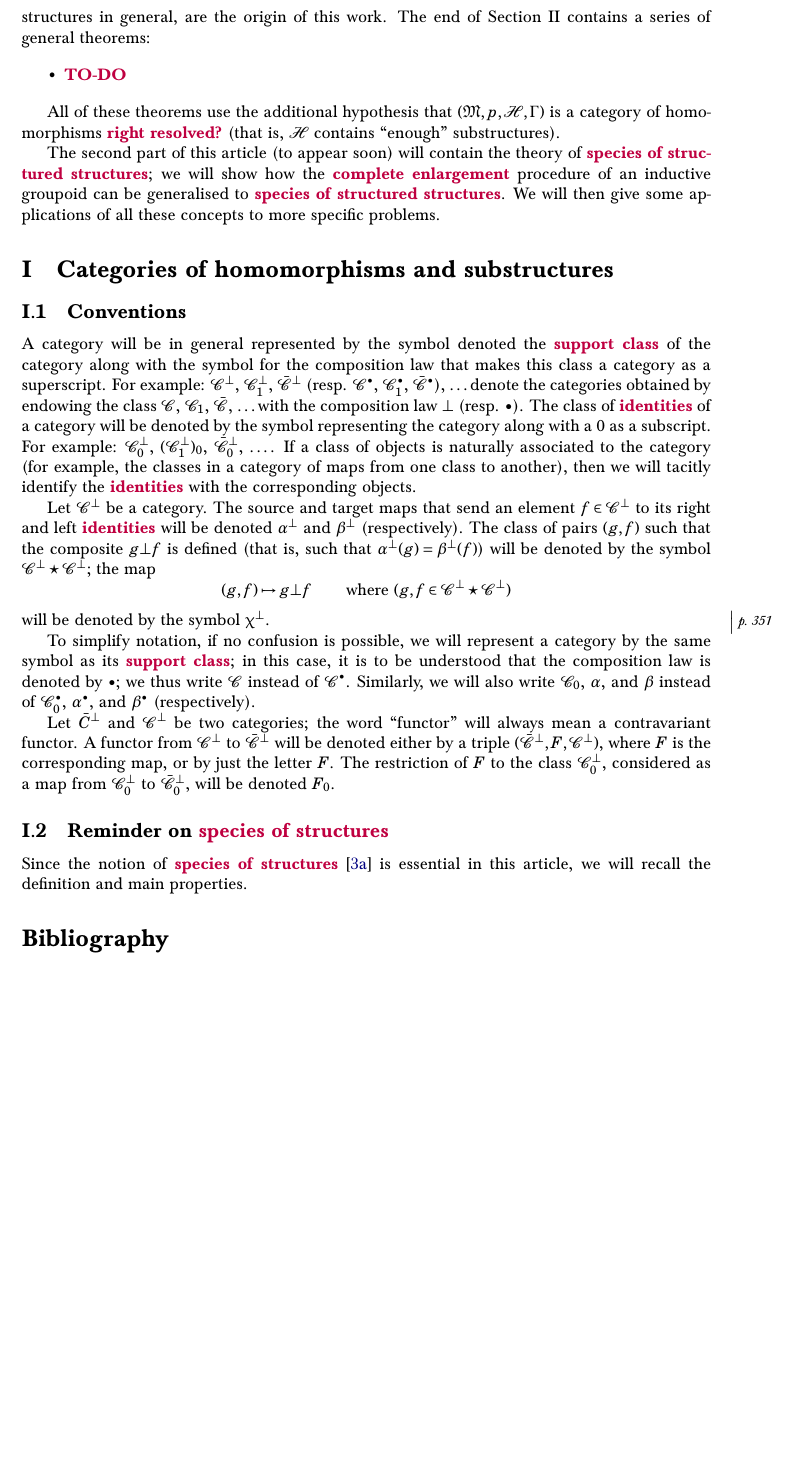
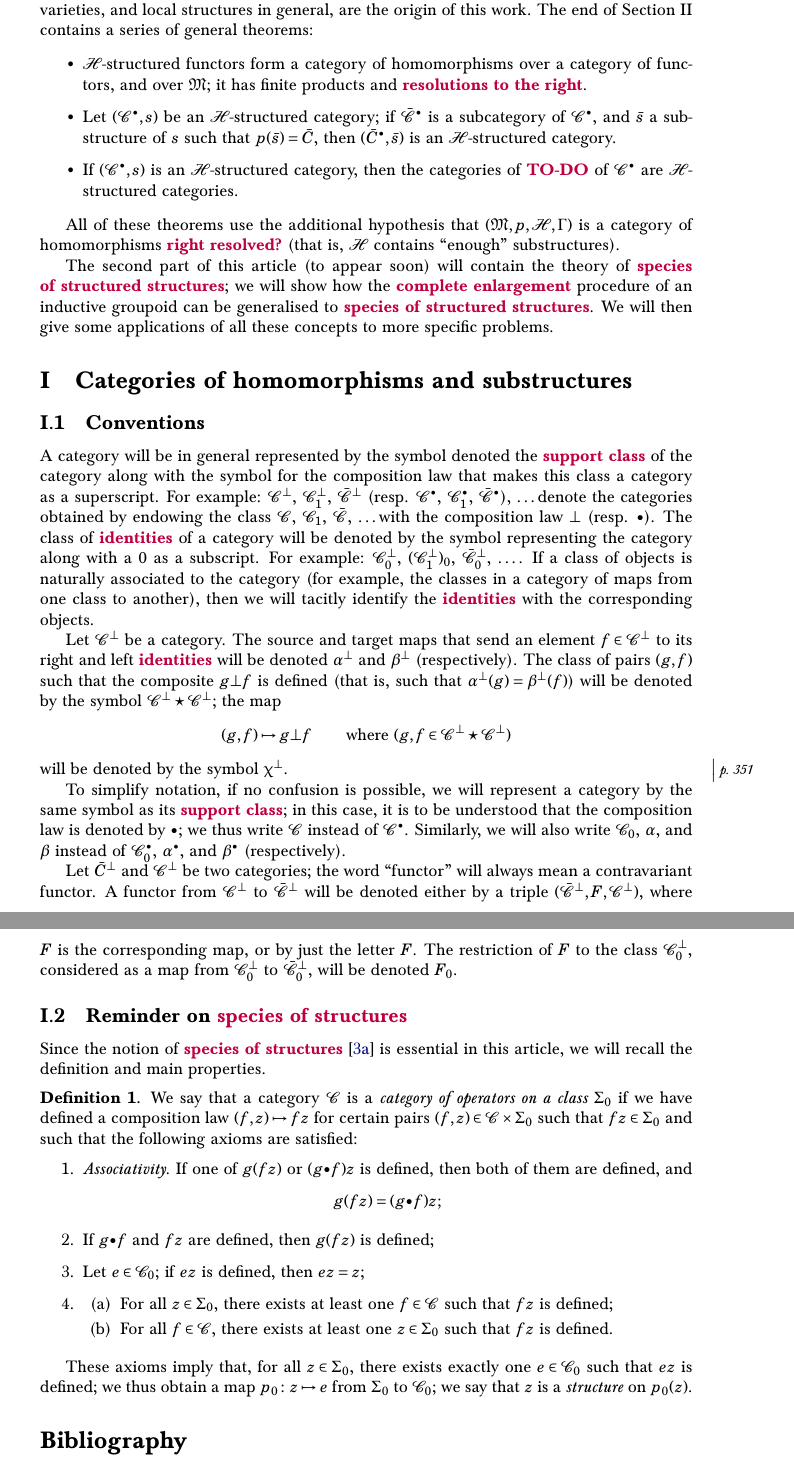
Before and after one commit to thosgood/ehresmann-double-translations, a LaTeX document (structured-categories/structured-categories.tex): part of page 2 of 3 before the commit and two parts of pages 2 and 3 of 3 after it, the two joined at a grey line, cut so that both start at the same text, the shorter picture padded with empty space. Compiled offline with pdfLaTeX.

Commit message:
bit more

```diff
--- a/structured-categories/structured-categories.tex
+++ b/structured-categories/structured-categories.tex
@@ -1,6 +1,6 @@
 \documentclass{article}
 
-\usepackage[margin=1.45in]{geometry}
+\usepackage[margin=1.6in]{geometry}
 
 \title{Structured categories}
 \author{Charles Ehresmann}
@@ -122,7 +122,11 @@ These examples, which I was led to consider in the study of fibred spaces, folia
 The end of Section II contains a series of general theorems:
 
 \begin{itemize}
-  \item \todo
+  \item $\HH$-structured functors form a category of homomorphisms over a category of functors, and over $\MM$;
+    it has finite products and \unsure{resolutions to the right}.
+  \item Let $(\CC^\dotc,s)$ be an $\HH$-structured category;
+    if $\bar{\CC}^\dotc$ is a subcategory of $\CC^\dotc$, and $\bar{s}$ a substructure of $s$ such that $p(\bar{s})=\bar{C}$, then $(\bar{C}^\dotc,\bar{s})$ is an $\HH$-structured category.
+  \item If $(\CC^\dotc,s)$ is an $\HH$-structured category, then the categories of \todo of $\CC^\dotc$ are $\HH$-structured categories.
 \end{itemize}
 
 All of these theorems use the additional hypothesis that $(\MM,p,\HH,\Gamma)$ is a category of homomorphisms \unsure{right resolved?} (that is, $\HH$ contains ``enough'' substructures).
@@ -170,6 +174,30 @@ The restriction of $F$ to the class $\CC_0^\botc$, considered as a map from $\CC
 
 Since the notion of \unsure{species of structures} \cite{3a} is essential in this article, we will recall the definition and main properties.
 
+\begin{rmenv}{Definition 1}
+  We say that a category $\CC$ is a \emph{category of operators on a class $\Sigma_0$} if we have defined a composition law $(f,z)\mapsto fz$ for certain pairs $(f,z)\in\CC\times\Sigma_0$ such that $fz\in\Sigma_0$ and such that the following axioms are satisfied:
+  \begin{enumerate}
+    \item \emph{Associativity.}
+      If one of $g(fz)$ or $(g\dotc f)z$ is defined, then both of them are defined, and
+      \[
+        g(fz)
+        = (g\dotc f)z;
+      \]
+    \item If $g\dotc f$ and $fz$ are defined, then $g(fz)$ is defined;
+    \item Let $e\in\CC_0$;
+      if $ez$ is defined, then $ez=z$;
+    \item
+      \begin{enumerate}
+        \item For all $z\in\Sigma_0$, there exists at least one $f\in\CC$ such that $fz$ is defined;
+        \item For all $f\in\CC$, there exists at least one $z\in\Sigma_0$ such that $fz$ is defined.
+      \end{enumerate}
+  \end{enumerate}
+\end{rmenv}
+
+These axioms imply that, for all $z\in\Sigma_0$, there exists exactly one $e\in\CC_0$ such that $ez$ is defined;
+we thus obtain a map $p_0\colon z\mapsto e$ from $\Sigma_0$ to $\CC_0$;
+we say that $z$ is a \emph{structure} on $p_0(z)$.
+
 
 
 
```
Also changed, not shown: structured-categories/structured-categories.tex (6 more changed lines).
